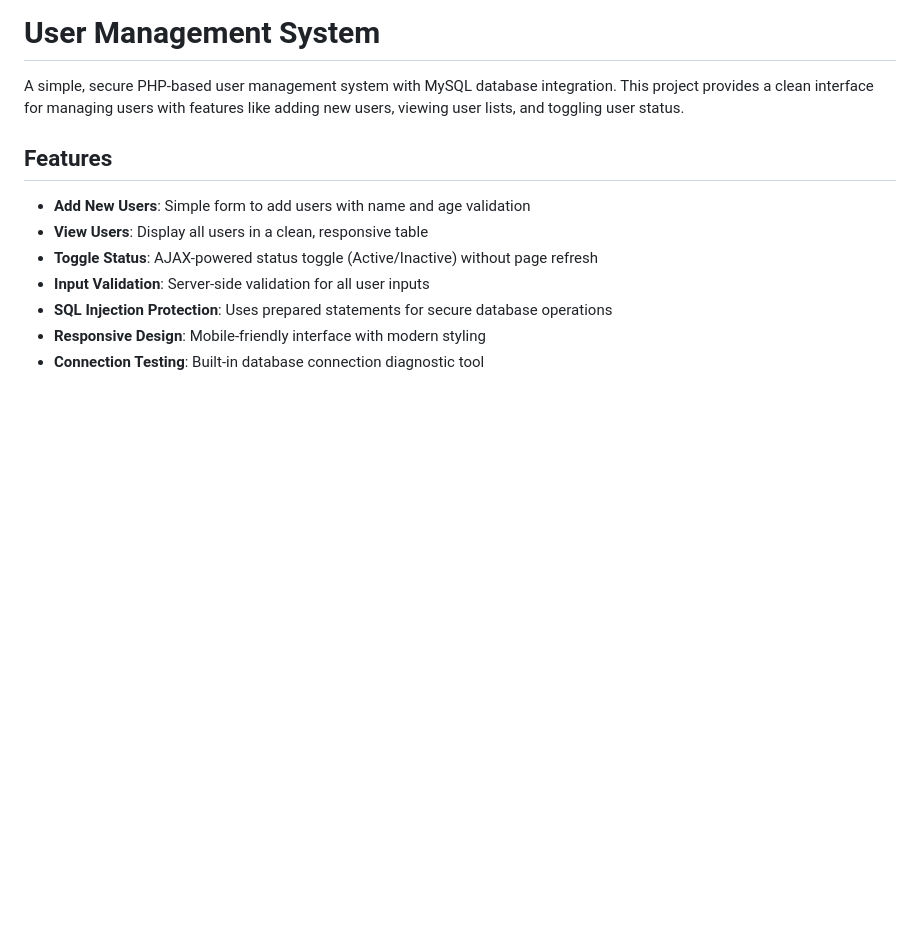
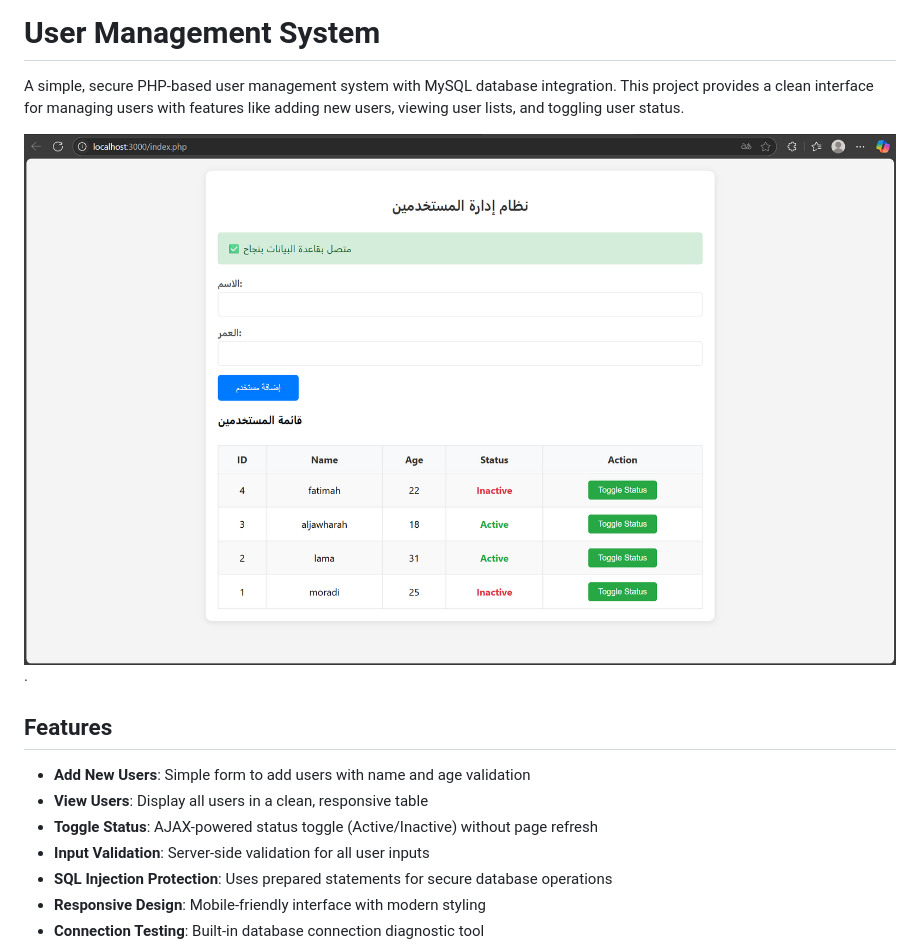
Before and after one commit to itsabalkhail/Users-Management, a Markdown page: README.md, the part around the change. GitHub-like rendering; blank space fills up the shorter version.

```diff
--- a/README.md
+++ b/README.md
@@ -2,6 +2,7 @@
 
 A simple, secure PHP-based user management system with MySQL database integration. This project provides a clean interface for managing users with features like adding new users, viewing user lists, and toggling user status.
 
+![](https://github.com/itsabalkhail/Users-Management/blob/main/Screenshot%202025-07-16%20174228.png?raw=true).
 
 ## Features
 
```
